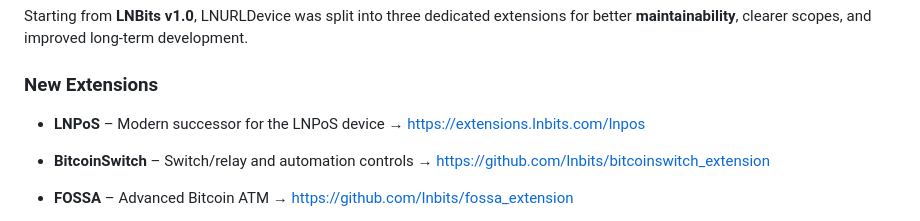
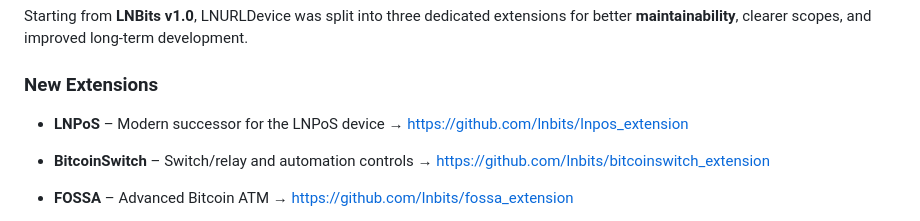
Before and after one commit to lnbits/lnurldevice, a Markdown page: README.md, the part around the change. Drawn GitHub-style.

Commit message:
Fix link formatting for LNPoS extension

```diff
--- a/README.md
+++ b/README.md
@@ -38,7 +38,7 @@ Starting from **LNBits v1.0**, LNURLDevice was split into three dedicated extens
 ### New Extensions
 
 * **LNPoS** – Modern successor for the LNPoS device
-  → [https://extensions.lnbits.com/lnpos](https://github.com/lnbits/lnpos_extension)
+  → [https://github.com/lnbits/lnpos_extension](https://github.com/lnbits/lnpos_extension)
 
 * **BitcoinSwitch** – Switch/relay and automation controls
   → [https://github.com/lnbits/bitcoinswitch_extension](https://github.com/lnbits/bitcoinswitch_extension)
```
